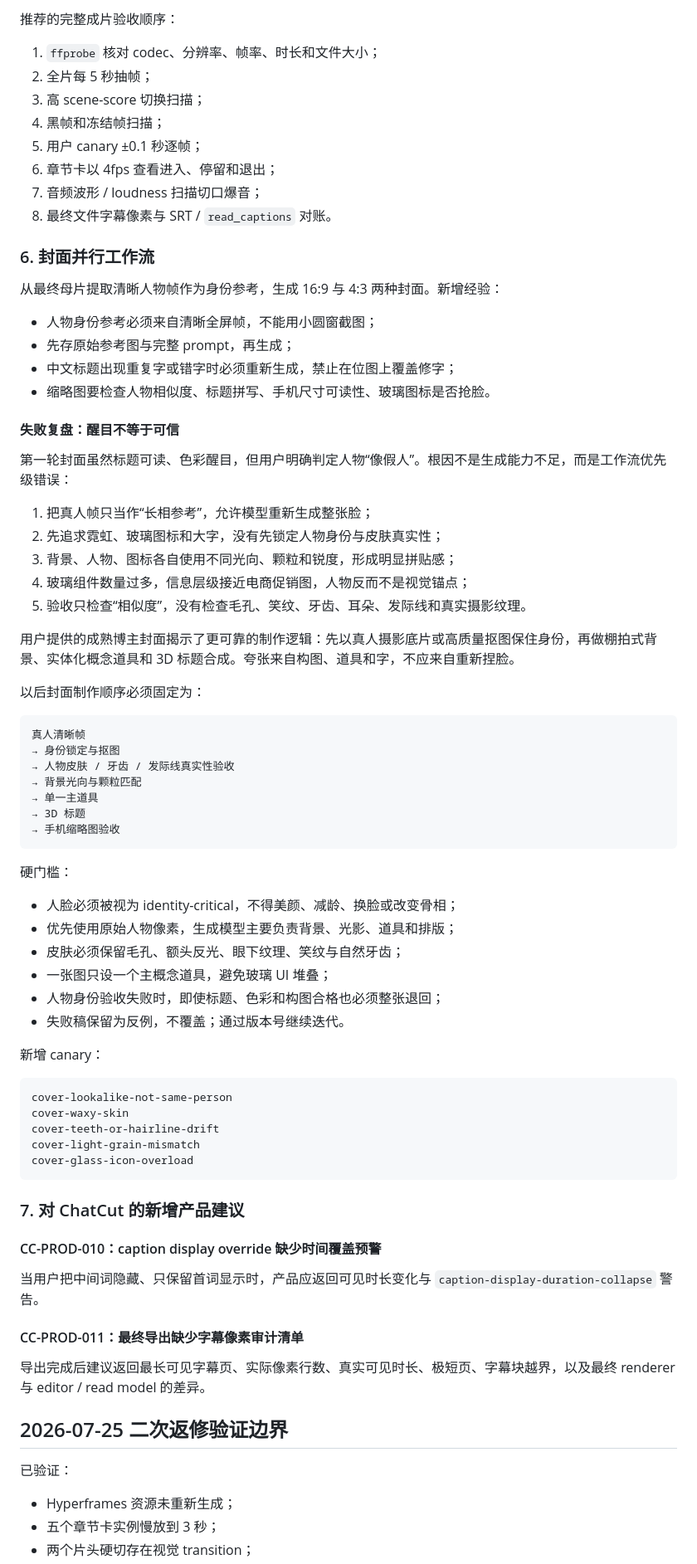
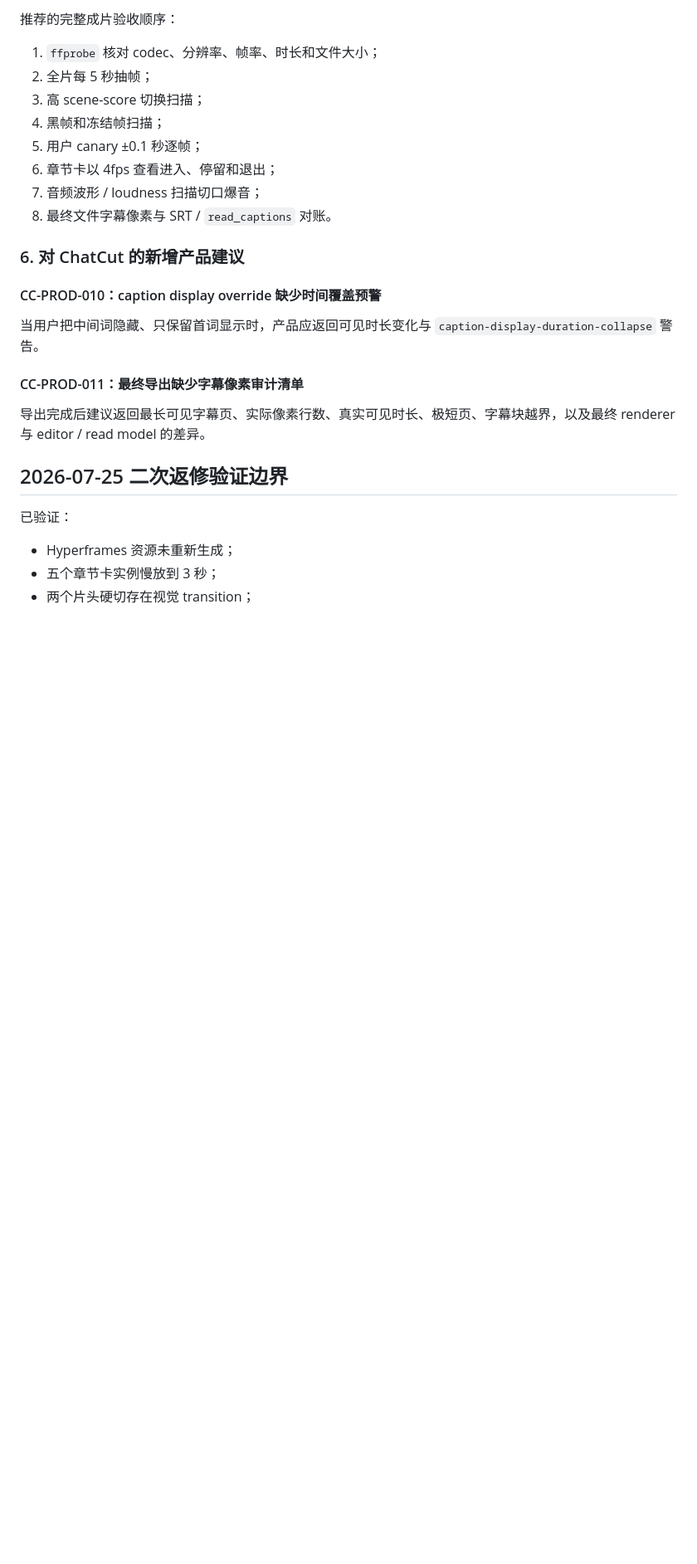
Before and after one commit to maojiebc/majia-chatcut-koubo, a Markdown page: 03-实操迭代与踩坑/案例/2026-07-24-AI-Hero母片精修.md, the part around one of its changes. Shown at 83% size. Drawn GitHub-style; blank space fills up the shorter version.

Commit message:
docs: 移除个性化封面经验

````diff
--- a/03-实操迭代与踩坑/案例/2026-07-24-AI-Hero母片精修.md
+++ b/03-实操迭代与踩坑/案例/2026-07-24-AI-Hero母片精修.md
@@ -767,59 +767,7 @@ zero-width-tail-becomes-empty-page
 7. 音频波形 / loudness 扫描切口爆音；
 8. 最终文件字幕像素与 SRT / `read_captions` 对账。
 
-### 6. 封面并行工作流
-
-从最终母片提取清晰人物帧作为身份参考，生成 16:9 与 4:3 两种封面。新增经验：
-
-- 人物身份参考必须来自清晰全屏帧，不能用小圆窗截图；
-- 先存原始参考图与完整 prompt，再生成；
-- 中文标题出现重复字或错字时必须重新生成，禁止在位图上覆盖修字；
-- 缩略图要检查人物相似度、标题拼写、手机尺寸可读性、玻璃图标是否抢脸。
-
-#### 失败复盘：醒目不等于可信
-
-第一轮封面虽然标题可读、色彩醒目，但用户明确判定人物“像假人”。根因不是生成能力不足，而是工作流优先级错误：
-
-1. 把真人帧只当作“长相参考”，允许模型重新生成整张脸；
-2. 先追求霓虹、玻璃图标和大字，没有先锁定人物身份与皮肤真实性；
-3. 背景、人物、图标各自使用不同光向、颗粒和锐度，形成明显拼贴感；
-4. 玻璃组件数量过多，信息层级接近电商促销图，人物反而不是视觉锚点；
-5. 验收只检查“相似度”，没有检查毛孔、笑纹、牙齿、耳朵、发际线和真实摄影纹理。
-
-用户提供的成熟博主封面揭示了更可靠的制作逻辑：先以真人摄影底片或高质量抠图保住身份，再做棚拍式背景、实体化概念道具和 3D 标题合成。夸张来自构图、道具和字，不应来自重新捏脸。
-
-以后封面制作顺序必须固定为：
-
-```text
-真人清晰帧
-→ 身份锁定与抠图
-→ 人物皮肤 / 牙齿 / 发际线真实性验收
-→ 背景光向与颗粒匹配
-→ 单一主道具
-→ 3D 标题
-→ 手机缩略图验收
-```
-
-硬门槛：
-
-- 人脸必须被视为 identity-critical，不得美颜、减龄、换脸或改变骨相；
-- 优先使用原始人物像素，生成模型主要负责背景、光影、道具和排版；
-- 皮肤必须保留毛孔、额头反光、眼下纹理、笑纹与自然牙齿；
-- 一张图只设一个主概念道具，避免玻璃 UI 堆叠；
-- 人物身份验收失败时，即使标题、色彩和构图合格也必须整张退回；
-- 失败稿保留为反例，不覆盖；通过版本号继续迭代。
-
-新增 canary：
-
-```text
-cover-lookalike-not-same-person
-cover-waxy-skin
-cover-teeth-or-hairline-drift
-cover-light-grain-mismatch
-cover-glass-icon-overload
-```
-
-### 7. 对 ChatCut 的新增产品建议
+### 6. 对 ChatCut 的新增产品建议
 
 #### CC-PROD-010：caption display override 缺少时间覆盖预警
 
````
Also changed, not shown: other parts of 03-实操迭代与踩坑/案例/2026-07-24-AI-Hero母片精修.md (+0 -1 lines), 03-实操迭代与踩坑/迭代记录.md (+1 -13 lines).
